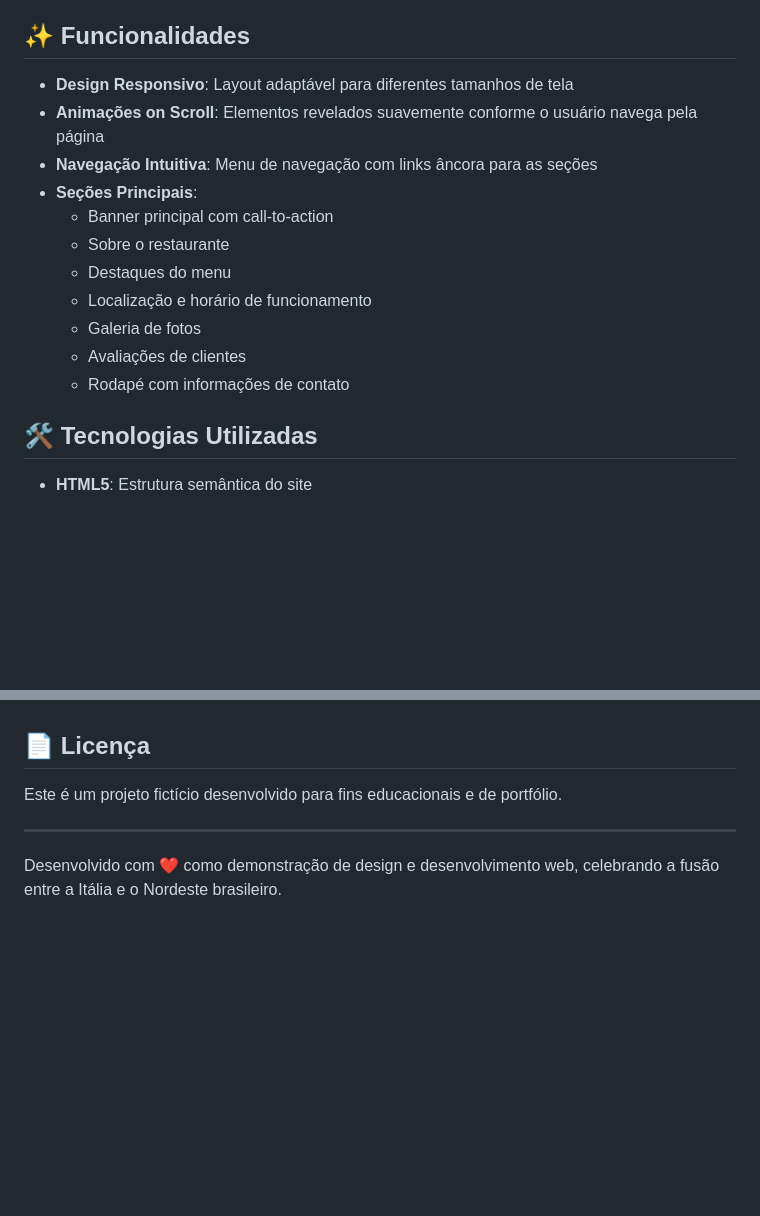
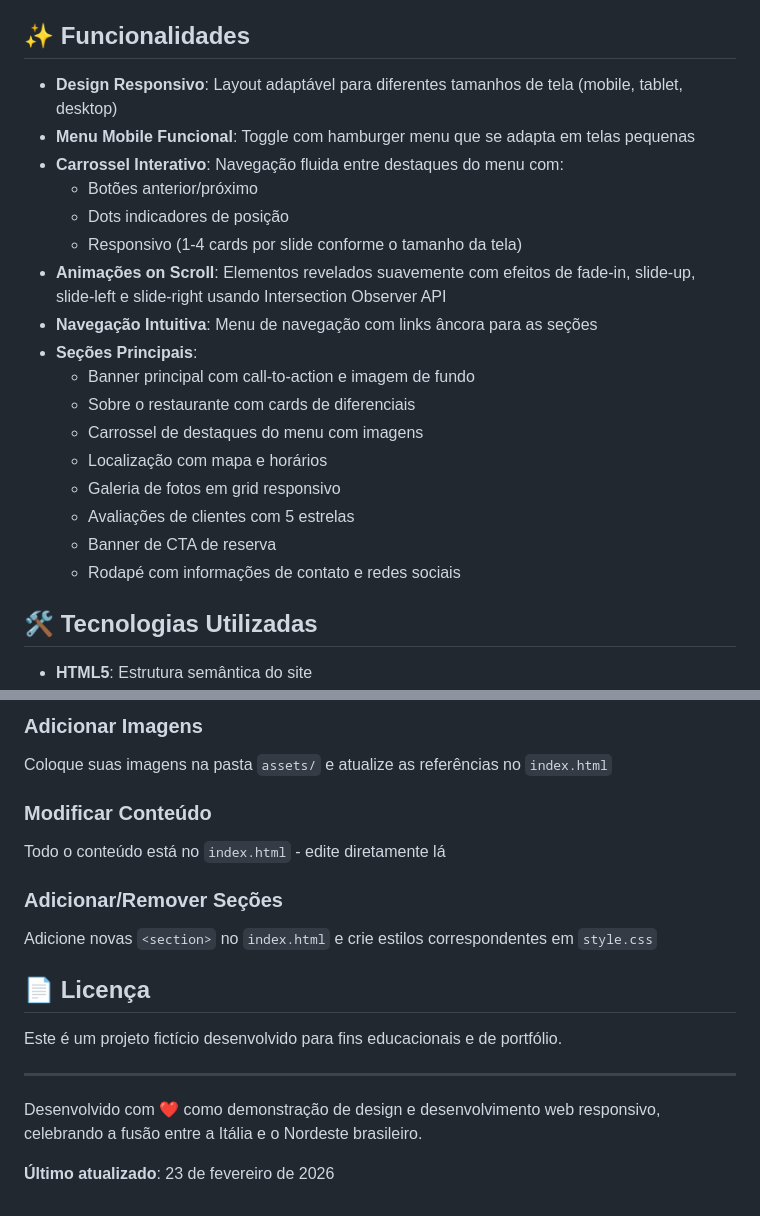
Before and after one commit to felipeoliveiracode/site-trattoria-cacttus, a Markdown page: README.md, 2 parts joined by grey strips. GitHub-like rendering; blank space fills up the shorter version.

```diff
--- a/README.md
+++ b/README.md
@@ -10,17 +10,23 @@ Este é um site one-page responsivo desenvolvido para a Trattoria Cacttus, um re
 
 ## ✨ Funcionalidades
 
-- **Design Responsivo**: Layout adaptável para diferentes tamanhos de tela
-- **Animações on Scroll**: Elementos revelados suavemente conforme o usuário navega pela página
+- **Design Responsivo**: Layout adaptável para diferentes tamanhos de tela (mobile, tablet, desktop)
+- **Menu Mobile Funcional**: Toggle com hamburger menu que se adapta em telas pequenas
+- **Carrossel Interativo**: Navegação fluida entre destaques do menu com:
+  - Botões anterior/próximo
+  - Dots indicadores de posição
+  - Responsivo (1-4 cards por slide conforme o tamanho da tela)
+- **Animações on Scroll**: Elementos revelados suavemente com efeitos de fade-in, slide-up, slide-left e slide-right usando Intersection Observer API
 - **Navegação Intuitiva**: Menu de navegação com links âncora para as seções
 - **Seções Principais**:
-  - Banner principal com call-to-action
-  - Sobre o restaurante
-  - Destaques do menu
-  - Localização e horário de funcionamento
-  - Galeria de fotos
-  - Avaliações de clientes
-  - Rodapé com informações de contato
+  - Banner principal com call-to-action e imagem de fundo
+  - Sobre o restaurante com cards de diferenciais
+  - Carrossel de destaques do menu com imagens
+  - Localização com mapa e horários
+  - Galeria de fotos em grid responsivo
+  - Avaliações de clientes com 5 estrelas
+  - Banner de CTA de reserva
+  - Rodapé com informações de contato e redes sociais
 
 ## 🛠️ Tecnologias Utilizadas
 
@@ -106,3 +198,11 @@ O site utiliza **Intersection Observer API** para detectar quando os elementos e
+### Adicionar Imagens
+Coloque suas imagens na pasta `assets/` e atualize as referências no `index.html`
+
+### Modificar Conteúdo
+Todo o conteúdo está no `index.html` - edite diretamente lá
+
+### Adicionar/Remover Seções
+Adicione novas `<section>` no `index.html` e crie estilos correspondentes em `style.css`
 
 ## 📄 Licença
 
@@ -110,4 +210,6 @@ Este é um projeto fictício desenvolvido para fins educacionais e de portfólio
 
 ---
 
-Desenvolvido com ❤️ como demonstração de design e desenvolvimento web, celebrando a fusão entre a Itália e o Nordeste brasileiro.
+Desenvolvido com ❤️ como demonstração de design e desenvolvimento web responsivo, celebrando a fusão entre a Itália e o Nordeste brasileiro.
+
+**Último atualizado**: 23 de fevereiro de 2026
```
Also changed, not shown: other parts of README.md (+110 -24 lines).
